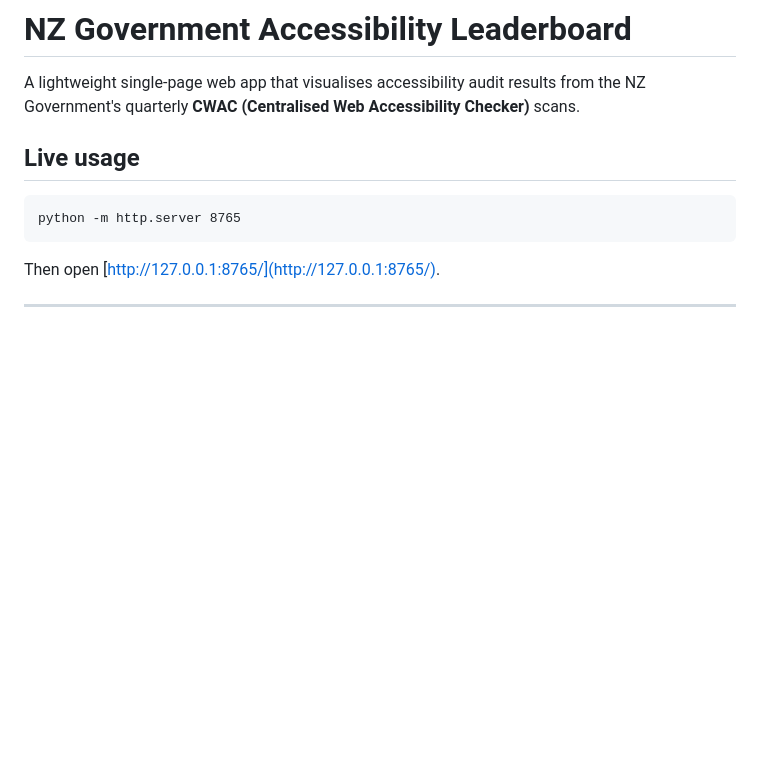
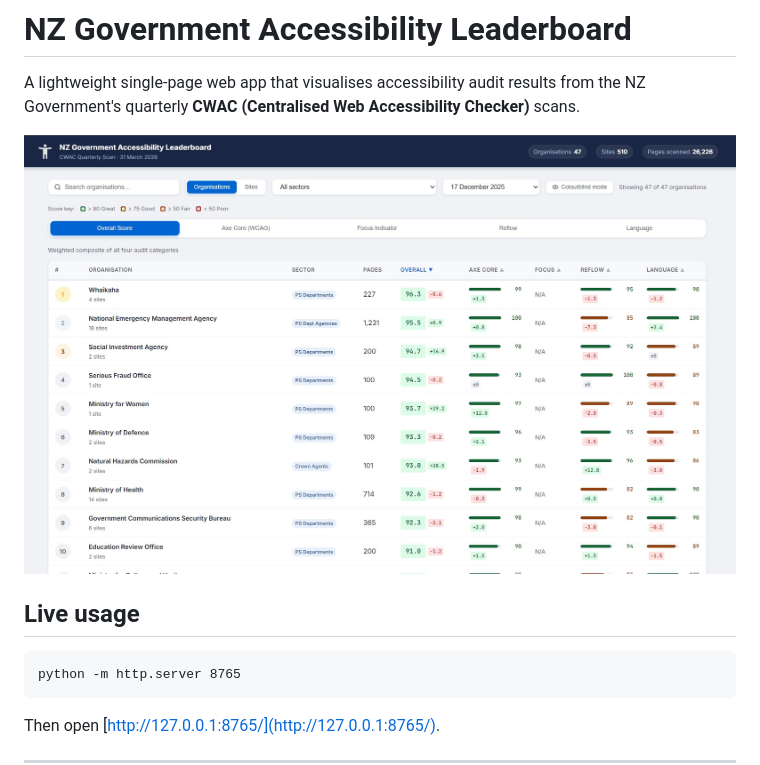
Before and after one commit to LukePercy/govta11yleaderboard, a Markdown page: README.md, the part around the change. Rendered like a GitHub page; pictures changed too: public/Leaderboardscreenshot.jpg (added); blank space fills up the shorter version.

Commit message:
docs: add screenshot to README

```diff
--- a/README.md
+++ b/README.md
@@ -1,6 +1,8 @@
 # NZ Government Accessibility Leaderboard
 
 A lightweight single-page web app that visualises accessibility audit results from the NZ Government's quarterly **CWAC (Centralised Web Accessibility Checker)** scans.
+
+![NZ Government Accessibility Leaderboard screenshot](public/Leaderboardscreenshot.jpg)
 
 ## Live usage
 
```
